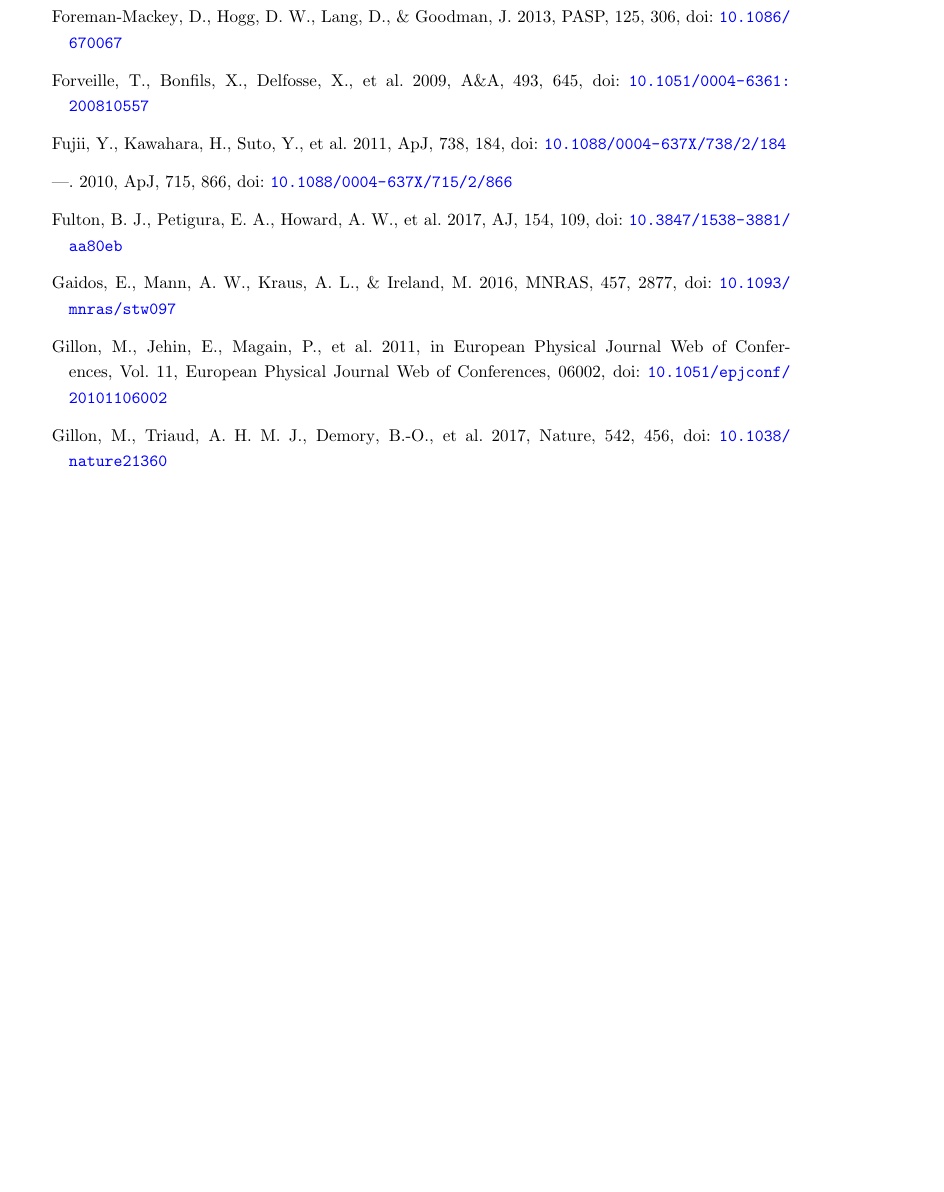
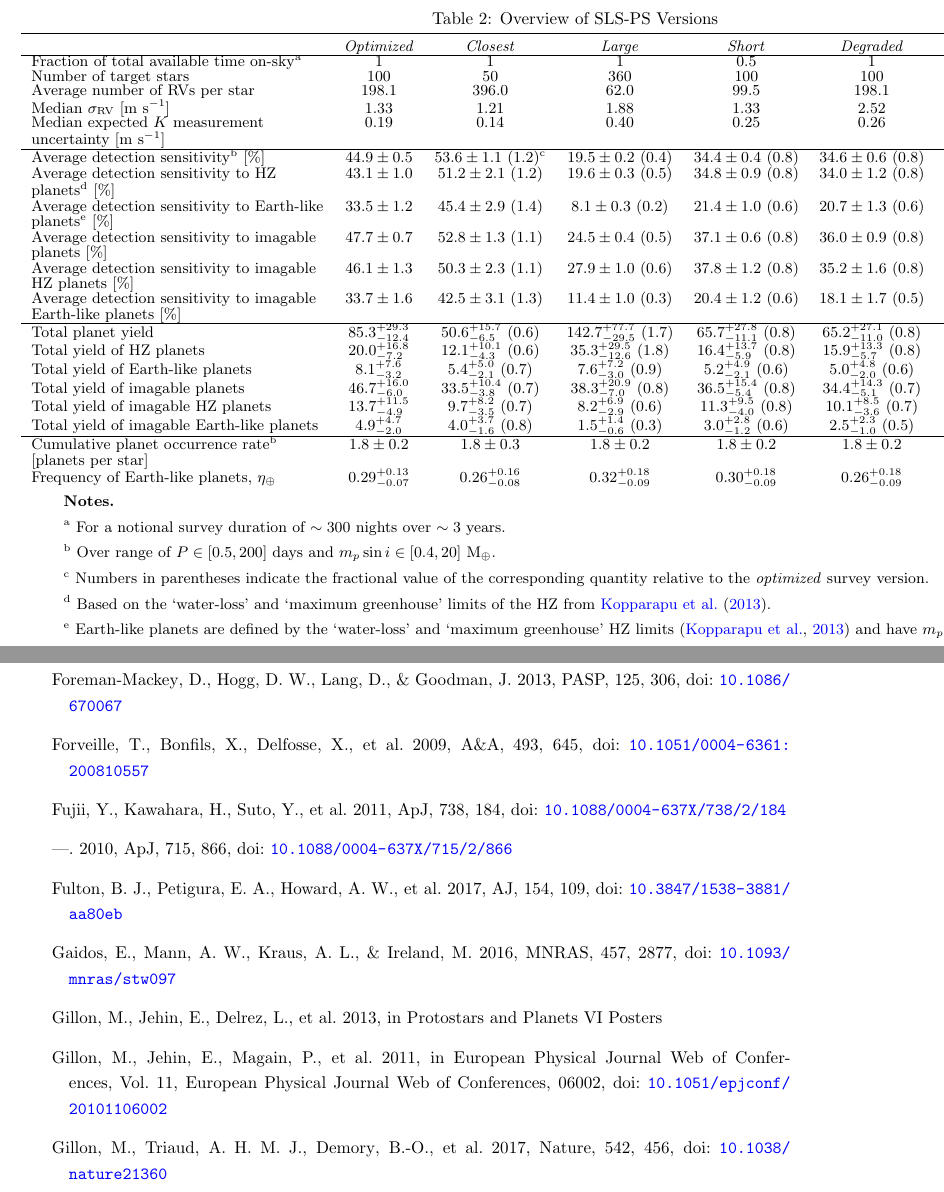
Before and after one commit to r-cloutier/savemythesis, a LaTeX thesis (Cloutier_Ryan_E_201905_PhD_thesis.tex, which reads chapters/BS_summarytable.tex): part of page 56 of 60 before the commit and two parts of pages 51 and 55 of 59 after it, the two joined at a grey line, cut at the place of the change, the shorter picture padded with empty space. Compiled offline with pdfLaTeX; a missing bibliography style is replaced by a similar one.

Commit message:
successfully integrated the complete spirou yield paper

```diff
--- a/chapters/BS_summarytable.tex
+++ b/chapters/BS_summarytable.tex
@@ -1 +1,12 @@
 \clearpage
+\begin{landscape}
+\begin{table*}
+  \small
+  \renewcommand{\arraystretch}{0.7}
+  \caption{Overview of SLS-PS Versions}
+  \label{BStable:summary}
+  \begin{tabular}{lcccccc}
+     \hline \\ [-1ex]
+     & \emph{Optimized} & \emph{Closest} & \emph{Large} & \emph{Short} & \emph{Degraded} & \emph{Dark} \\
+     \hline
+     Fraction of total available time on-sky$^{\text{a}}$ & 1 & 1 & 1 & 0.5 & 1 & 1 \\
@@ -10,8 +13,17 @@
      Number of target stars & 100 & 50 & 360 & 100 & 100 & 100 \\
      Average number of RVs per star & 198.1 & 396.0 & 62.0 & 99.5 & 198.1 & 198.1 \\
-  %Median integration time per observation [minutes] & 15.2 & 15.1 & - & 15.2 & 15.0 & 15.1 \\
-  %Total time on-sky [hours] & - & - & - & - & - & - \\
      Median $\sigma_{\text{RV}}$ [\mps{]} & 1.33 & 1.21 & 1.88 & 1.33 & 2.52 & 1.33 \\
-  % np.median(self.eKs_EP[np.isfinite(self.Ps_EP)])
-  Median expected $K$ measurement uncertainty [\mps{]} & 0.19 & 0.14 & 0.40 & 0.25 & 0.26 & 0.20 \\
+     Median expected $K$ measurement & 0.19 & 0.14 & 0.40 & 0.25 & 0.26 & 0.20 \\
+     uncertainty $[$\mps{$]$} &&&&&& \\
      \hline
+     Average detection sensitivity$^{\text{b}}$ [\%] & $44.9 \pm 0.5$ & $53.6 \pm 1.1$ (1.2)$^{\text{c}}$ & $19.5 \pm 0.2$ (0.4) & $34.4 \pm 0.4$ (0.8) & $34.6 \pm 0.6$ (0.8) & $47.2 \pm 0.7$ (1.1) \\
+     Average detection sensitivity to HZ  & $43.1 \pm 1.0$ & $51.2 \pm 2.1$ (1.2) & $19.6 \pm 0.3$ (0.5) & $34.8 \pm 0.9$ (0.8) & $34.0 \pm 1.2$ (0.8) & $48.1 \pm 1.3$ (1.1) \\
+     planets$^{\text{d}}$ [\%] &&&&&& \\
+     Average detection sensitivity to Earth-like & $33.5 \pm 1.2$ & $45.4 \pm 2.9$ (1.4) & $8.1 \pm 0.3$ (0.2) & $21.4 \pm 1.0$ (0.6) & $20.7 \pm 1.3$ (0.6) & $35.2 \pm 1.5$ (1.1) \\
+     planets$^{\text{e}}$ [\%] &&&&&& \\
+     Average detection sensitivity to imagable & $47.7 \pm 0.7$ & $52.8 \pm 1.3$ (1.1) & $24.5 \pm 0.4$ (0.5) & $37.1 \pm 0.6$ (0.8) & $36.0 \pm 0.9$ (0.8) & $49.7 \pm 1.0$ (1.0) \\
+     planets [\%] &&&&&& \\
+     Average detection sensitivity to imagable  & $46.1 \pm 1.3$ & $50.3 \pm 2.3$ (1.1) & $27.9 \pm 1.0$ (0.6) & $37.8 \pm 1.2$ (0.8) & $35.2 \pm 1.6$ (0.8) & $51.5 \pm 1.8$ (1.1)  \\
+     HZ planets [\%] &&&&&& \\
+     Average detection sensitivity to imagable & $33.7 \pm 1.6$ & $42.5 \pm 3.1$ (1.3) & $11.4 \pm 1.0$ (0.3) & $20.4 \pm 1.2$ (0.6) & $18.1 \pm 1.7$ (0.5) & $35.7 \pm 2.1$ (1.1) \\
+     Earth-like planets [\%] &&&&&& \\
@@ -57 +40,3 @@
      Frequency of Earth-like planets, $\eta_{\oplus}$ & $0.29^{+0.13}_{-0.07}$ & $0.26^{+0.16}_{-0.08}$ & $0.32^{+0.18}_{-0.09}$ & $0.30^{+0.18}_{-0.09}$ & $0.26^{+0.18}_{-0.09}$ & $0.27^{+0.11}_{-0.07}$
+     \end{tabular}
+     \begin{list}{}{}
```
Also changed, not shown: chapters/BS_fwhmpriortable.tex (+0 -2 lines), chapters/blindsurveypaper.tex (+2 -5 lines), chapters/BS_summarytable.tex (59 more changed lines). Lines whose indentation alone changed are shown as unchanged.
